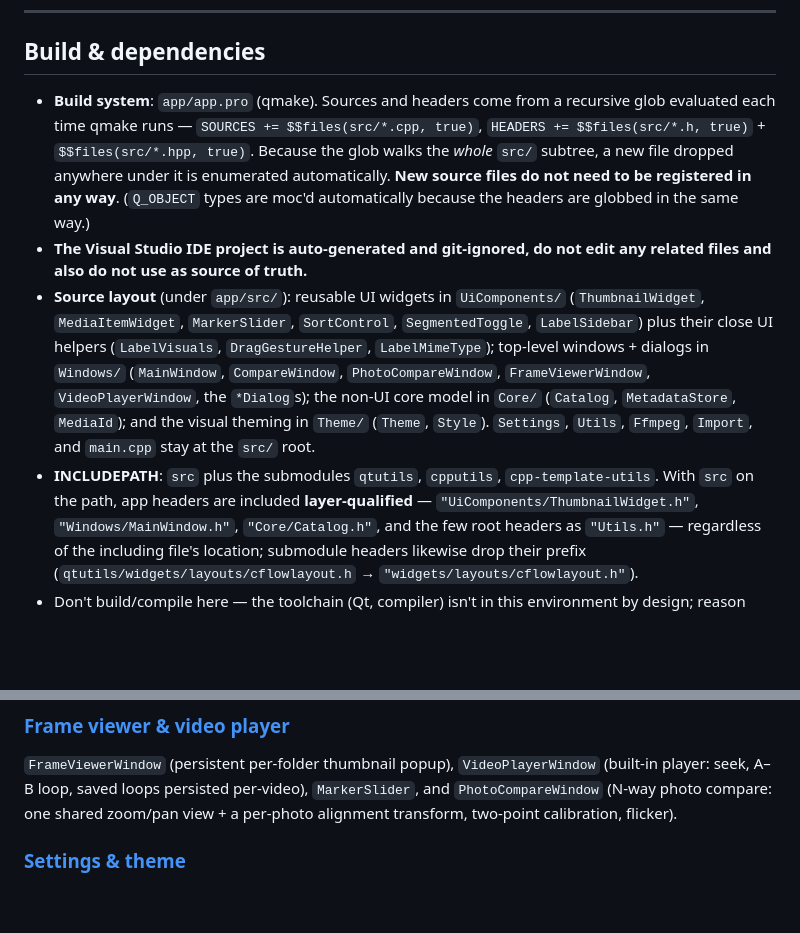
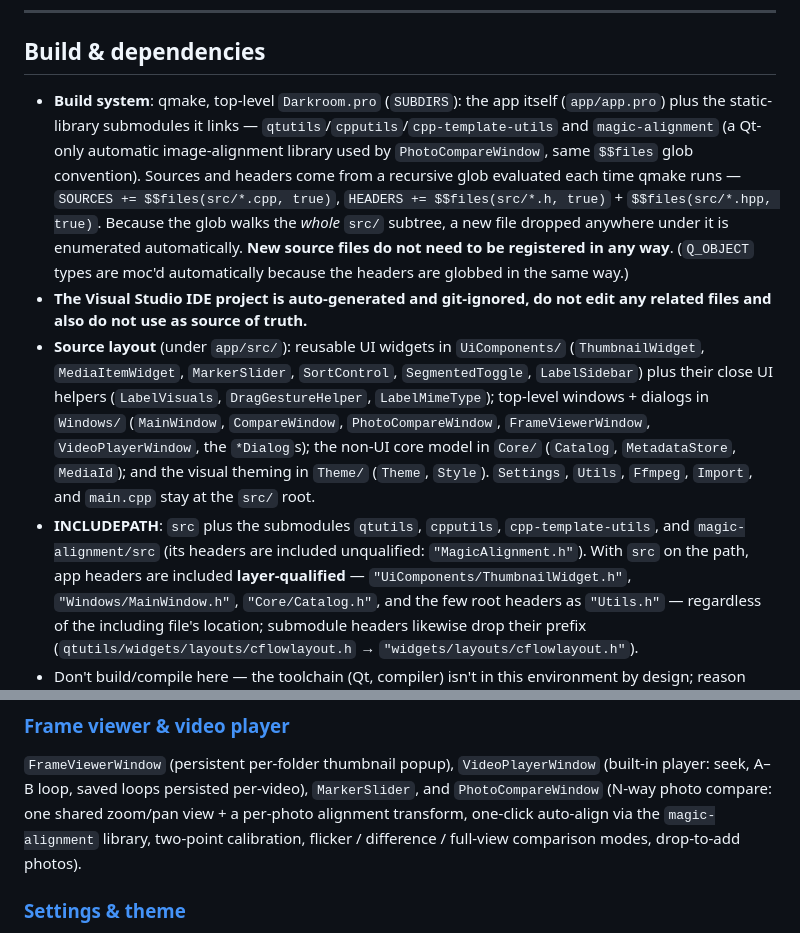
Before and after one commit to VioletGiraffe/Darkroom, a Markdown page: ARCHITECTURE.md, 2 parts joined by grey strips. GitHub-like rendering; blank space fills up the shorter version.

```diff
--- a/ARCHITECTURE.md
+++ b/ARCHITECTURE.md
@@ -16,8 +16,11 @@ orient, then follow the link for the subsystem you're touching.
 
 ## Build & dependencies
 
-- **Build system**: `app/app.pro` (qmake). Sources and headers come from a recursive glob evaluated each time
-  qmake runs — `SOURCES += $$files(src/*.cpp, true)`, `HEADERS += $$files(src/*.h, true)` + `$$files(src/*.hpp, true)`.
+- **Build system**: qmake, top-level `Darkroom.pro` (`SUBDIRS`): the app itself (`app/app.pro`) plus the
+  static-library submodules it links — `qtutils`/`cpputils`/`cpp-template-utils` and `magic-alignment`
+  (a Qt-only automatic image-alignment library used by `PhotoCompareWindow`, same `$$files` glob convention).
+  Sources and headers come from a recursive glob evaluated each time qmake runs —
+  `SOURCES += $$files(src/*.cpp, true)`, `HEADERS += $$files(src/*.h, true)` + `$$files(src/*.hpp, true)`.
   Because the glob walks the *whole* `src/` subtree, a new file dropped anywhere under it is enumerated
   automatically. **New source files do not need to be registered in any way**.
   (`Q_OBJECT` types are moc'd automatically because the headers are globbed in the same way.)
@@ -28,7 +31,8 @@ orient, then follow the link for the subsystem you're touching.
   (`MainWindow`, `CompareWindow`, `PhotoCompareWindow`, `FrameViewerWindow`, `VideoPlayerWindow`, the `*Dialog`s); the non-UI core
   model in `Core/` (`Catalog`, `MetadataStore`, `MediaId`); and the visual theming in `Theme/` (`Theme`,
   `Style`). `Settings`, `Utils`, `Ffmpeg`, `Import`, and `main.cpp` stay at the `src/` root.
-- **INCLUDEPATH**: `src` plus the submodules `qtutils`, `cpputils`, `cpp-template-utils`. With `src` on the
+- **INCLUDEPATH**: `src` plus the submodules `qtutils`, `cpputils`, `cpp-template-utils`, and
+  `magic-alignment/src` (its headers are included unqualified: `"MagicAlignment.h"`). With `src` on the
   path, app headers are included **layer-qualified** — `"UiComponents/ThumbnailWidget.h"`,
   `"Windows/MainWindow.h"`, `"Core/Catalog.h"`, and the few root headers as `"Utils.h"` — regardless of the
   including file's location; submodule headers likewise drop their prefix (`qtutils/widgets/layouts/cflowlayout.h`
@@ -89,7 +93,8 @@ and the card zoom/preview-count mechanism.
 ### [Frame viewer & video player](docs/architecture/playback.md)
 `FrameViewerWindow` (persistent per-folder thumbnail popup), `VideoPlayerWindow` (built-in player: seek,
 A–B loop, saved loops persisted per-video), `MarkerSlider`, and `PhotoCompareWindow` (N-way photo compare:
-one shared zoom/pan view + a per-photo alignment transform, two-point calibration, flicker).
+one shared zoom/pan view + a per-photo alignment transform, one-click auto-align via the `magic-alignment`
+library, two-point calibration, flicker / difference / full-view comparison modes, drop-to-add photos).
 
 ### [Settings & theme](docs/architecture/settings-and-theme.md)
 The `Settings.h`/`QSettings` key pattern, `SettingsDialog`, the `Theme` dark/light color system (incl. the
```
Also changed, not shown: docs/architecture/playback.md (+37 -8 lines).
